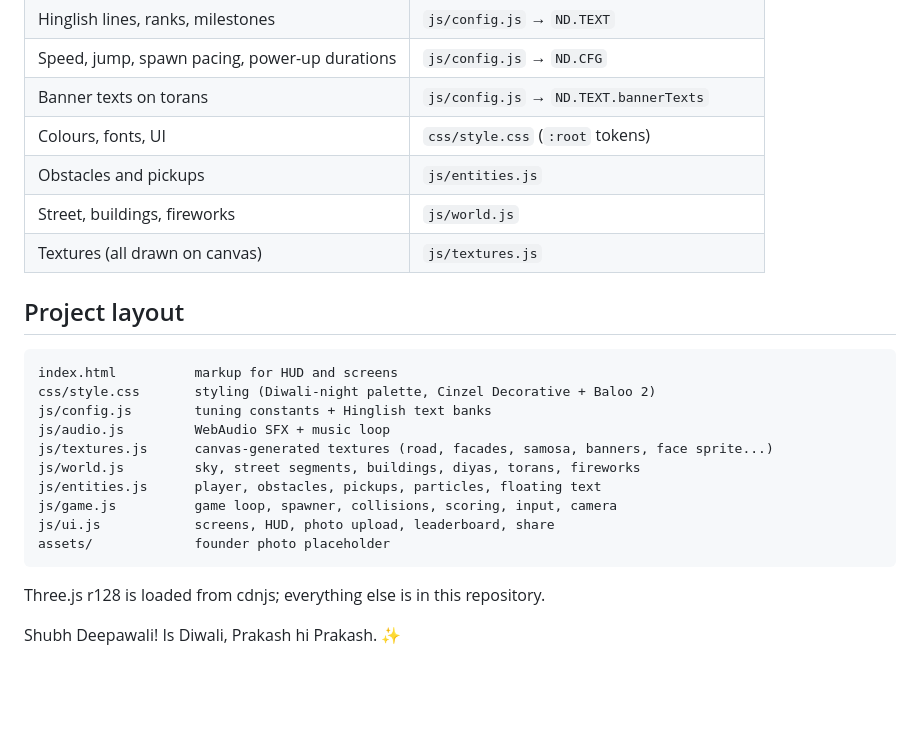
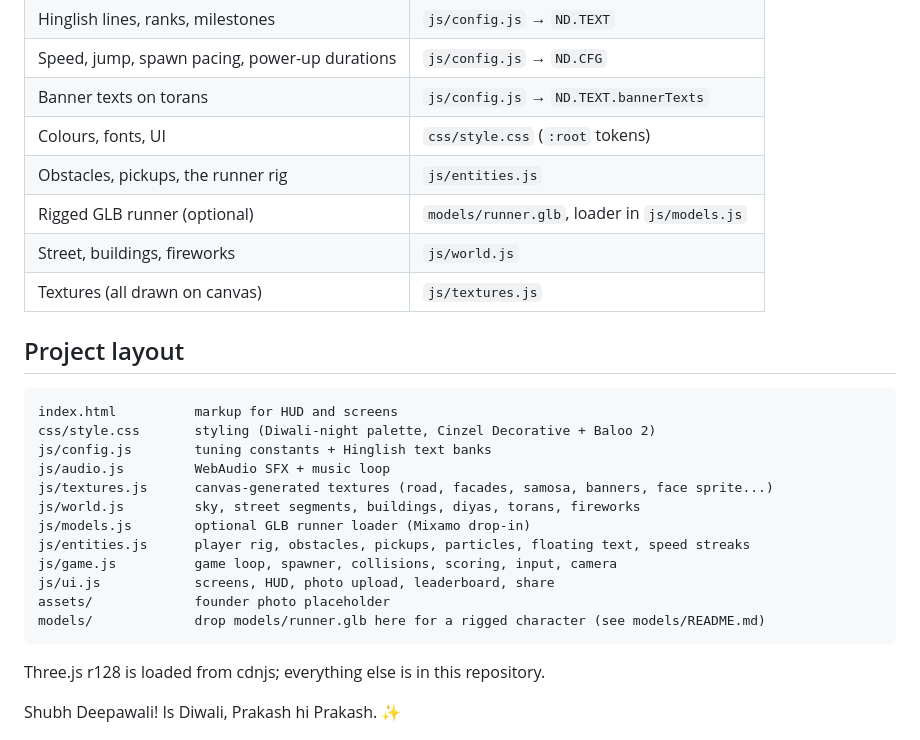
Before and after one commit to VaibhavPCS/BUM, a Markdown page: README.md, the part around one of its changes. Drawn GitHub-style; blank space fills up the shorter version.

````diff
--- a/README.md
+++ b/README.md
@@ -51,7 +56,8 @@ Any static host works too: Netlify Drop, Vercel, Cloudflare Pages, or `npx serve
 | Speed, jump, spawn pacing, power-up durations | `js/config.js` → `ND.CFG` |
 | Banner texts on torans | `js/config.js` → `ND.TEXT.bannerTexts` |
 | Colours, fonts, UI | `css/style.css` (`:root` tokens) |
-| Obstacles and pickups | `js/entities.js` |
+| Obstacles, pickups, the runner rig | `js/entities.js` |
+| Rigged GLB runner (optional) | `models/runner.glb`, loader in `js/models.js` |
 | Street, buildings, fireworks | `js/world.js` |
 | Textures (all drawn on canvas) | `js/textures.js` |
 
@@ -64,10 +70,12 @@ js/config.js        tuning constants + Hinglish text banks
 js/audio.js         WebAudio SFX + music loop
 js/textures.js      canvas-generated textures (road, facades, samosa, banners, face sprite...)
 js/world.js         sky, street segments, buildings, diyas, torans, fireworks
-js/entities.js      player, obstacles, pickups, particles, floating text
+js/models.js        optional GLB runner loader (Mixamo drop-in)
+js/entities.js      player rig, obstacles, pickups, particles, floating text, speed streaks
 js/game.js          game loop, spawner, collisions, scoring, input, camera
 js/ui.js            screens, HUD, photo upload, leaderboard, share
 assets/             founder photo placeholder
+models/             drop models/runner.glb here for a rigged character (see models/README.md)
 ```
 
 Three.js r128 is loaded from cdnjs; everything else is in this repository.
````
Also changed, not shown: other parts of README.md (+8 -3 lines), models/README.md (added, +26 -0 lines), docs/screenshot.jpg, 10 other files.
